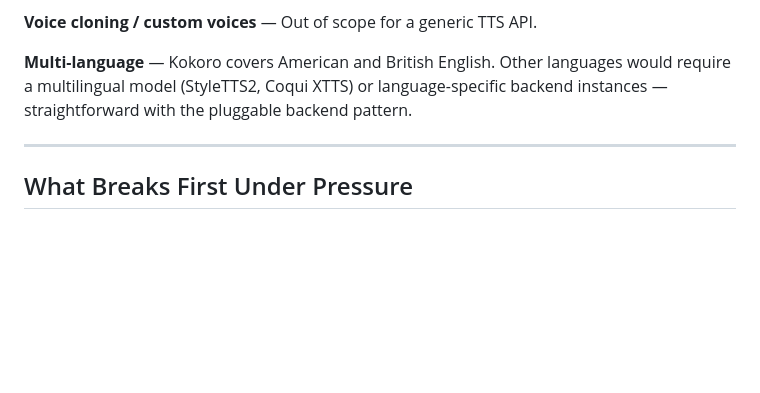
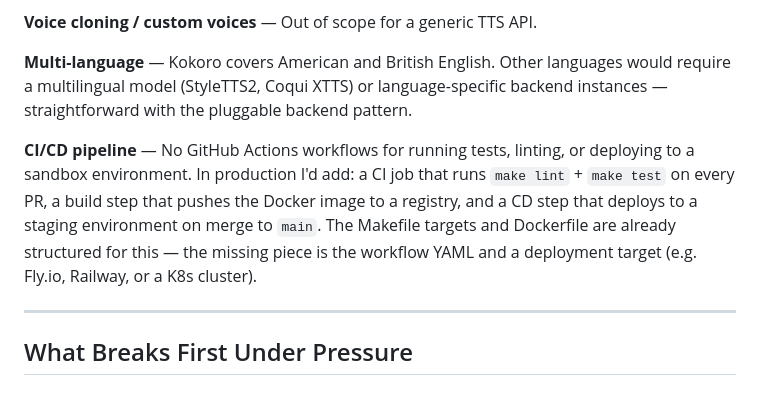
Before and after one commit to akirariku26-source/my-take-home, a Markdown page: APPROACH.md, the part around the change. Drawn GitHub-style; blank space fills up the shorter version.

Commit message:
Improve APPROACH.md

```diff
--- a/APPROACH.md
+++ b/APPROACH.md
@@ -178,6 +178,8 @@ The mock backend (`TTS_BACKEND=mock`) returns silent numpy arrays instantly, ena
 
 **Multi-language** — Kokoro covers American and British English. Other languages would require a multilingual model (StyleTTS2, Coqui XTTS) or language-specific backend instances — straightforward with the pluggable backend pattern.
 
+**CI/CD pipeline** — No GitHub Actions workflows for running tests, linting, or deploying to a sandbox environment. In production I'd add: a CI job that runs `make lint` + `make test` on every PR, a build step that pushes the Docker image to a registry, and a CD step that deploys to a staging environment on merge to `main`. The Makefile targets and Dockerfile are already structured for this — the missing piece is the workflow YAML and a deployment target (e.g. Fly.io, Railway, or a K8s cluster).
+
 ---
 
 ## What Breaks First Under Pressure
```
